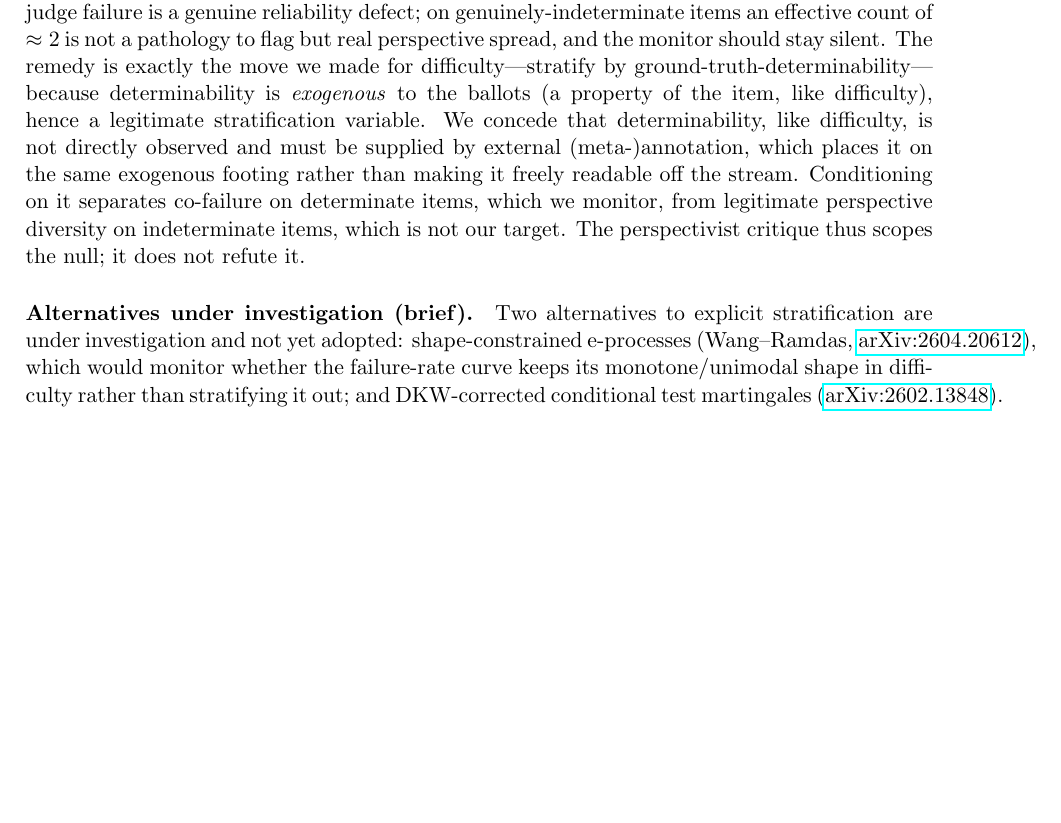
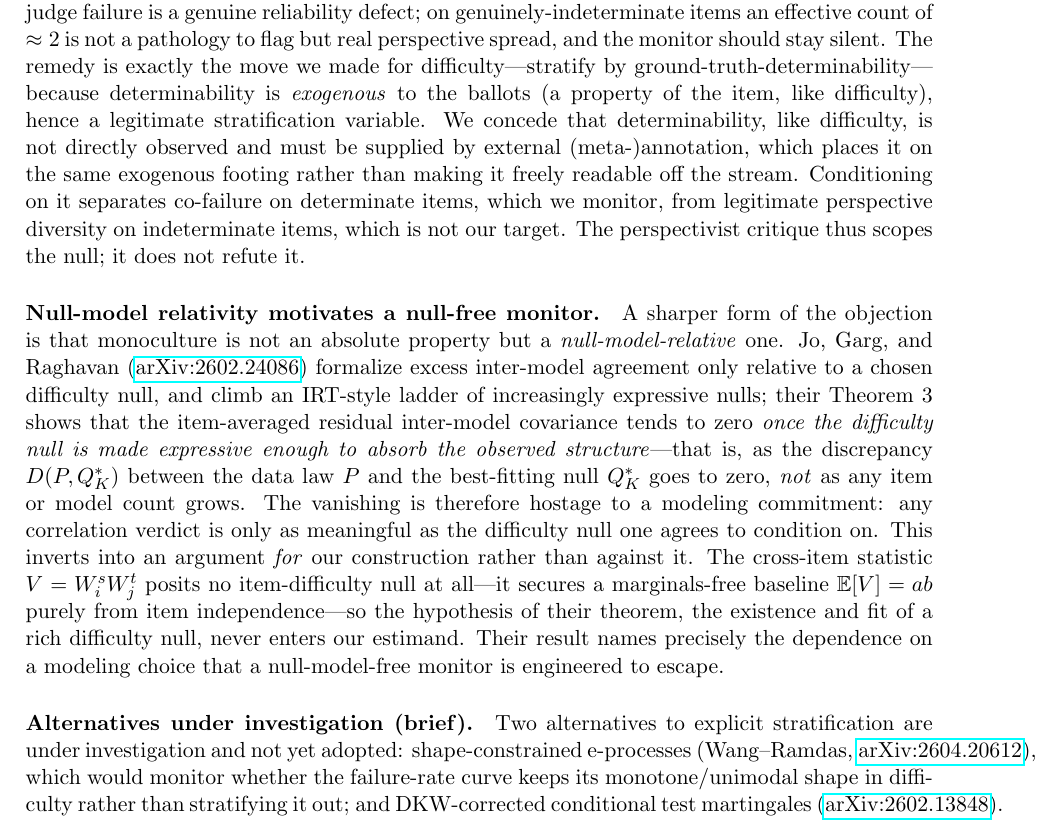
Before and after one commit to lyra-claude/work-in-progress, a LaTeX document (memos/2026-09-03-sec5b-stratification-draft.tex): part of page 3 of 3, cut so that both start at the same text, the shorter picture padded with empty space. Compiled offline with pdfLaTeX.

Commit message:
sec5b: Jo-Garg-Raghavan null-relativity inversion (Thm 3); verify check13 path
Add one paragraph to the perspectivist discussion: Jo-Garg-Raghavan (arXiv:2602.24086) formalize monoculture as null-model-relative; their Thm 3 residual inter-model covariance vanishes as the difficulty null grows expressive enough that D(P,Q*)->0 (NOT as item/model count grows). Inverted: correlation verdicts are hostage to the null choice, so our null-free cross-item V=W_i^s W_j^t (marginals-free baseline from item independence) escapes exactly that dependence -> argument FOR the monitor. check13 citation path verified: q75/code/check13_ei_B1_level2.py in clio-vega/work-in-progress@91ada35, already correct and committed in 2026-09-02-level2-leg.tex; nothing to fix.

Co-Authored-By: Claude Opus 4.8 <noreply@anthropic.com>

```diff
--- a/memos/2026-09-03-sec5b-stratification-draft.tex
+++ b/memos/2026-09-03-sec5b-stratification-draft.tex
@@ -156,6 +156,24 @@ on it separates co-failure on determinate items, which we monitor, from legitima
 diversity on indeterminate items, which is not our target.  The perspectivist critique thus scopes
 the null; it does not refute it.
 
+\paragraph{Null-model relativity motivates a null-free monitor.}
+A sharper form of the objection is that monoculture is not an absolute property but a
+\emph{null-model-relative} one.  Jo, Garg, and Raghavan
+(\href{https://arxiv.org/abs/2602.24086}{arXiv:2602.24086}) formalize excess inter-model
+agreement only relative to a chosen difficulty null, and climb an IRT-style ladder of
+increasingly expressive nulls; their Theorem~3 shows that the item-averaged residual
+inter-model covariance tends to zero \emph{once the difficulty null is made expressive enough
+to absorb the observed structure}---that is, as the discrepancy $D(P, Q^*_K)$ between the data
+law $P$ and the best-fitting null $Q^*_K$ goes to zero, \emph{not} as any item or model count
+grows.  The vanishing is therefore hostage to a modeling commitment: any correlation verdict
+is only as meaningful as the difficulty null one agrees to condition on.  This inverts into an
+argument \emph{for} our construction rather than against it.  The cross-item statistic
+$V = W_i^s W_j^t$ posits no item-difficulty null at all---it secures a marginals-free baseline
+$\mathbb{E}[V] = ab$ purely from item independence---so the hypothesis of their theorem, the
+existence and fit of a rich difficulty null, never enters our estimand.  Their result names
+precisely the dependence on a modeling choice that a null-model-free monitor is engineered to
+escape.
+
 \paragraph{Alternatives under investigation (brief).}
 Two alternatives to explicit stratification are under investigation and not yet adopted:
 shape-constrained e-processes (Wang--Ramdas, \href{https://arxiv.org/abs/2604.20612}{arXiv:2604.20612}),
```
Also changed, not shown: memos/2026-09-03-sec5b-stratification-draft.pdf.
